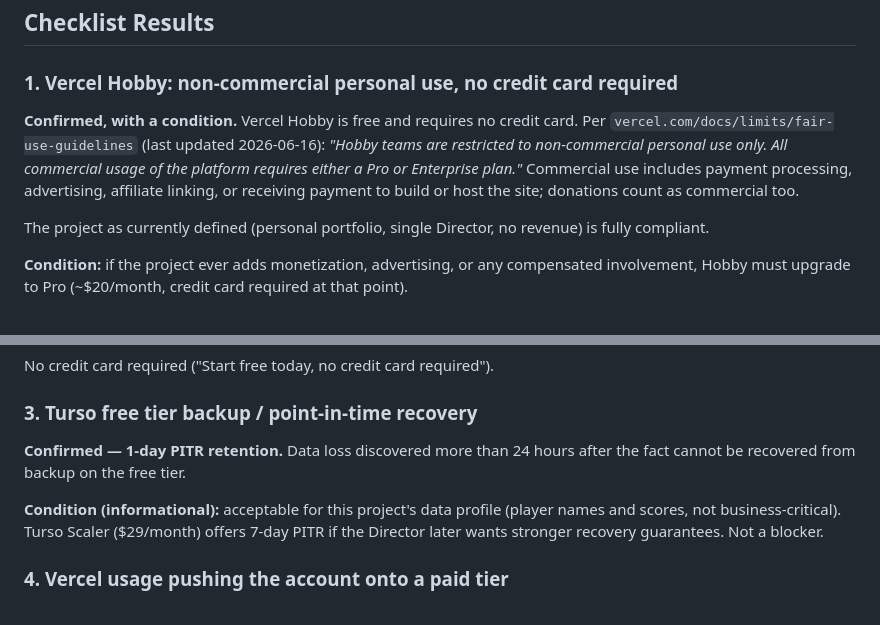
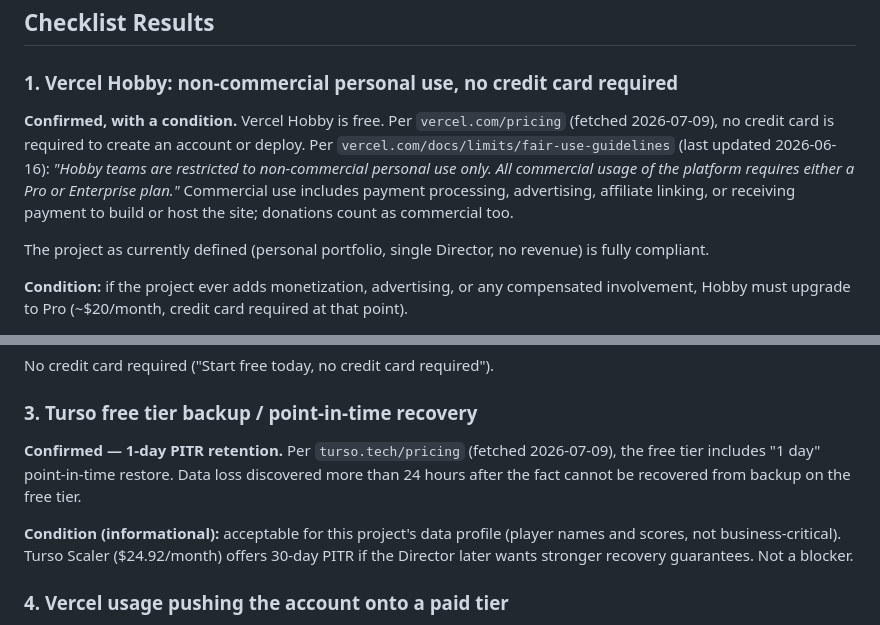
Before and after one commit to Equinxe/2048, a Markdown page: docs/verification/WU-2048-008-vercel-turso-verification.md, 2 parts joined by grey strips. Drawn GitHub-style.

Commit message:
docs(devops): add inline citations for PITR and credit-card claims
Addresses Code Reviewer findings on PR #9 (WU-2048-008): section 1's
no-credit-card claim and section 3's PITR retention claim now cite the
specific page fetched, consistent with sections 2 and 4. Re-fetching
turso.tech/pricing to add the citation also caught two factual errors
in the original report's Turso Scaler figures (price $29 -> $24.92/mo,
PITR 7-day -> 30-day) — corrected. The 1-day free-tier PITR figure and
the overall GO verdict are unchanged.

Co-Authored-By: Claude Sonnet 5 <noreply@anthropic.com>

```diff
--- a/docs/verification/WU-2048-008-vercel-turso-verification.md
+++ b/docs/verification/WU-2048-008-vercel-turso-verification.md
@@ -17,7 +17,7 @@ Executes the mandatory pre-signup verification checklist from `docs/adr/ADR-2048
 
 ### 1. Vercel Hobby: non-commercial personal use, no credit card required
 
-**Confirmed, with a condition.** Vercel Hobby is free and requires no credit card. Per `vercel.com/docs/limits/fair-use-guidelines` (last updated 2026-06-16): *"Hobby teams are restricted to non-commercial personal use only. All commercial usage of the platform requires either a Pro or Enterprise plan."* Commercial use includes payment processing, advertising, affiliate linking, or receiving payment to build or host the site; donations count as commercial too.
+**Confirmed, with a condition.** Vercel Hobby is free. Per `vercel.com/pricing` (fetched 2026-07-09), no credit card is required to create an account or deploy. Per `vercel.com/docs/limits/fair-use-guidelines` (last updated 2026-06-16): *"Hobby teams are restricted to non-commercial personal use only. All commercial usage of the platform requires either a Pro or Enterprise plan."* Commercial use includes payment processing, advertising, affiliate linking, or receiving payment to build or host the site; donations count as commercial too.
 
 The project as currently defined (personal portfolio, single Director, no revenue) is fully compliant.
 
@@ -38,9 +38,9 @@ No credit card required ("Start free today, no credit card required").
 
 ### 3. Turso free tier backup / point-in-time recovery
 
-**Confirmed — 1-day PITR retention.** Data loss discovered more than 24 hours after the fact cannot be recovered from backup on the free tier.
+**Confirmed — 1-day PITR retention.** Per `turso.tech/pricing` (fetched 2026-07-09), the free tier includes "1 day" point-in-time restore. Data loss discovered more than 24 hours after the fact cannot be recovered from backup on the free tier.
 
-**Condition (informational):** acceptable for this project's data profile (player names and scores, not business-critical). Turso Scaler ($29/month) offers 7-day PITR if the Director later wants stronger recovery guarantees. Not a blocker.
+**Condition (informational):** acceptable for this project's data profile (player names and scores, not business-critical). Turso Scaler ($24.92/month) offers 30-day PITR if the Director later wants stronger recovery guarantees. Not a blocker.
 
 ### 4. Vercel usage pushing the account onto a paid tier
 
```
